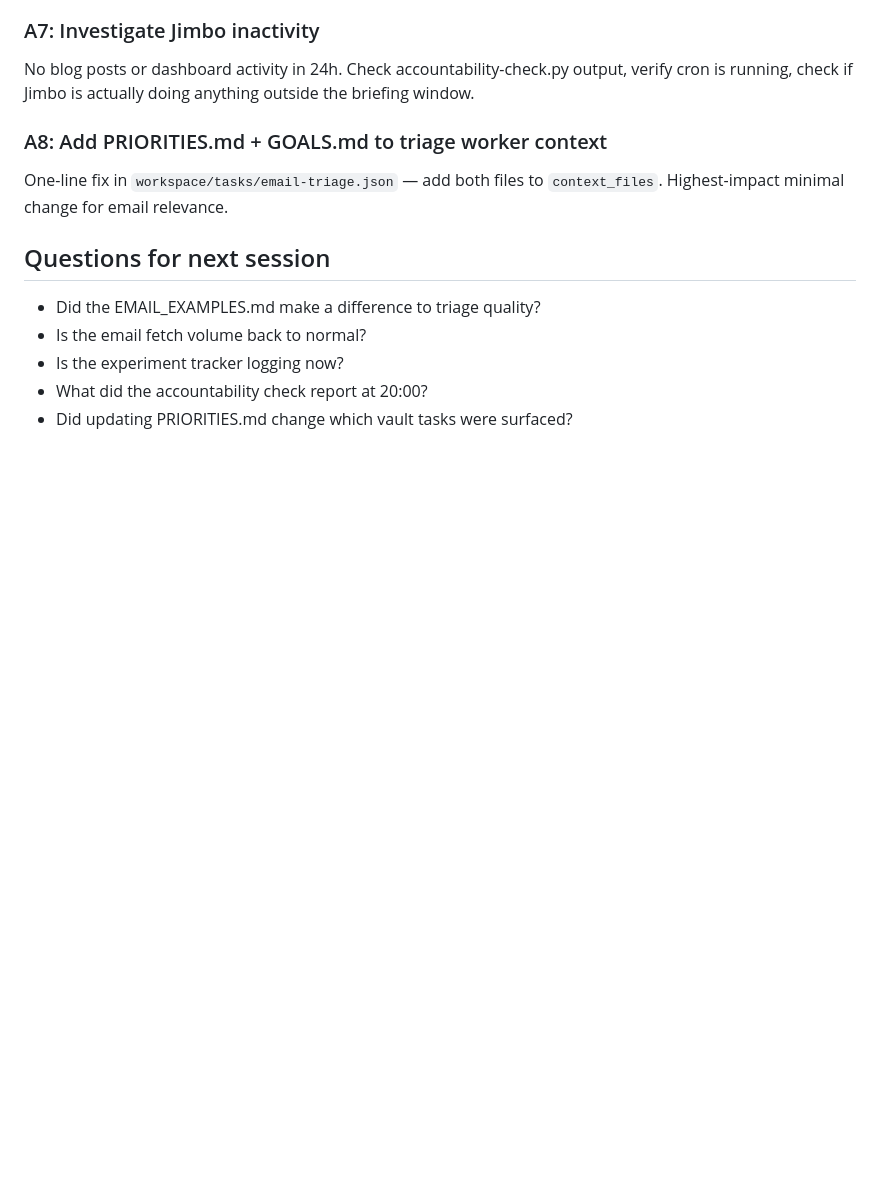
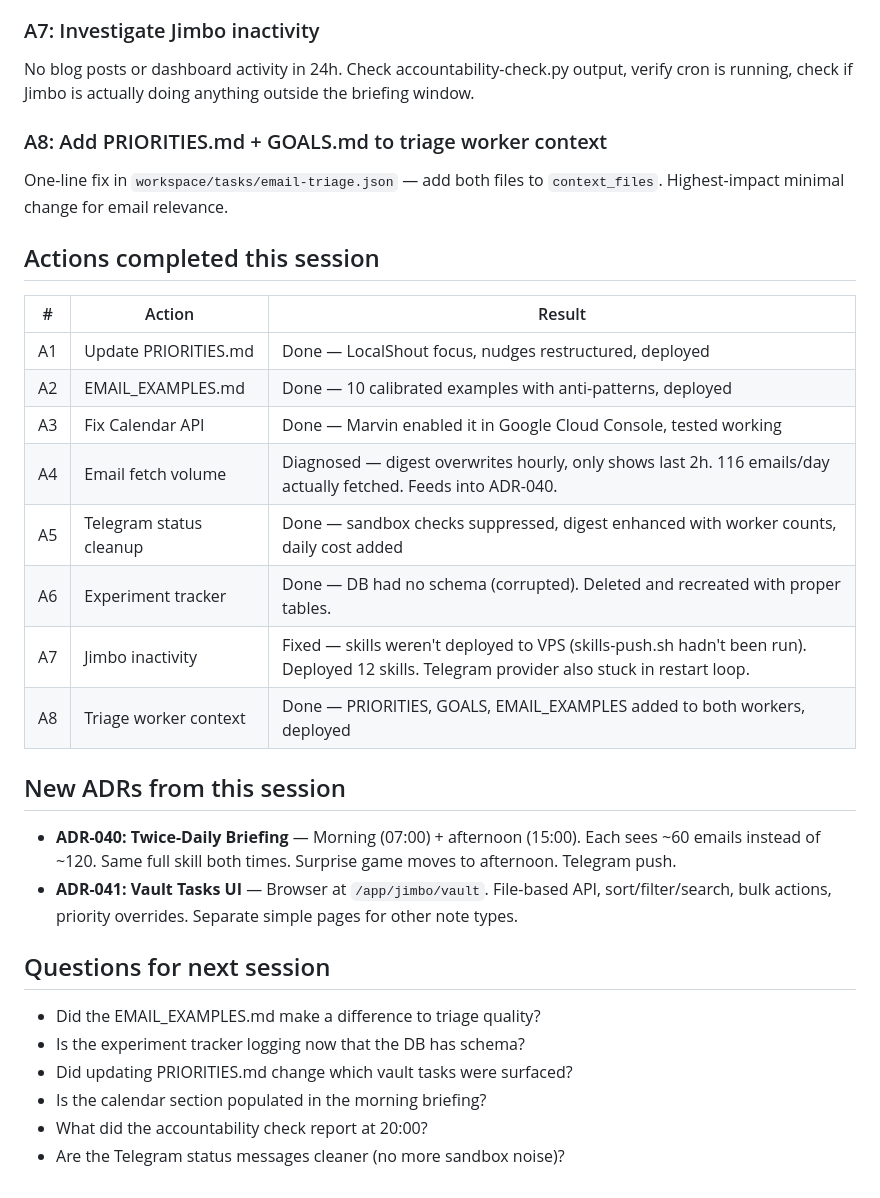
Before and after one commit to marvinbarretto/openclaw, a Markdown page: docs/reviews/2026-03-04.md, the part around the change. Drawn GitHub-style; blank space fills up the shorter version.

Commit message:
docs: update review with completed actions and new ADRs
All 8 actions resolved. Calendar API enabled, skills deployed,
experiment-tracker DB restored, status messages cleaned up.
ADR-040 and ADR-041 captured from session discussion.

Co-Authored-By: Claude Opus 4.6 <noreply@anthropic.com>

```diff
--- a/docs/reviews/2026-03-04.md
+++ b/docs/reviews/2026-03-04.md
@@ -82,10 +82,29 @@ No blog posts or dashboard activity in 24h. Check accountability-check.py output
 ### A8: Add PRIORITIES.md + GOALS.md to triage worker context
 One-line fix in `workspace/tasks/email-triage.json` — add both files to `context_files`. Highest-impact minimal change for email relevance.
 
+## Actions completed this session
+
+| # | Action | Result |
+|---|--------|--------|
+| A1 | Update PRIORITIES.md | Done — LocalShout focus, nudges restructured, deployed |
+| A2 | EMAIL_EXAMPLES.md | Done — 10 calibrated examples with anti-patterns, deployed |
+| A3 | Fix Calendar API | Done — Marvin enabled it in Google Cloud Console, tested working |
+| A4 | Email fetch volume | Diagnosed — digest overwrites hourly, only shows last 2h. 116 emails/day actually fetched. Feeds into ADR-040. |
+| A5 | Telegram status cleanup | Done — sandbox checks suppressed, digest enhanced with worker counts, daily cost added |
+| A6 | Experiment tracker | Done — DB had no schema (corrupted). Deleted and recreated with proper tables. |
+| A7 | Jimbo inactivity | Fixed — skills weren't deployed to VPS (skills-push.sh hadn't been run). Deployed 12 skills. Telegram provider also stuck in restart loop. |
+| A8 | Triage worker context | Done — PRIORITIES, GOALS, EMAIL_EXAMPLES added to both workers, deployed |
+
+## New ADRs from this session
+
+- **ADR-040: Twice-Daily Briefing** — Morning (07:00) + afternoon (15:00). Each sees ~60 emails instead of ~120. Same full skill both times. Surprise game moves to afternoon. Telegram push.
+- **ADR-041: Vault Tasks UI** — Browser at `/app/jimbo/vault`. File-based API, sort/filter/search, bulk actions, priority overrides. Separate simple pages for other note types.
+
 ## Questions for next session
 
 - Did the EMAIL_EXAMPLES.md make a difference to triage quality?
-- Is the email fetch volume back to normal?
-- Is the experiment tracker logging now?
+- Is the experiment tracker logging now that the DB has schema?
+- Did updating PRIORITIES.md change which vault tasks were surfaced?
+- Is the calendar section populated in the morning briefing?
 - What did the accountability check report at 20:00?
-- Did updating PRIORITIES.md change which vault tasks were surfaced?
+- Are the Telegram status messages cleaner (no more sandbox noise)?
```
